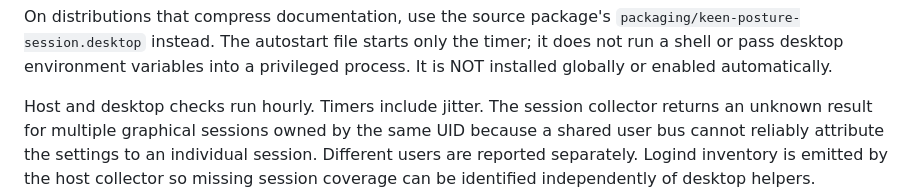
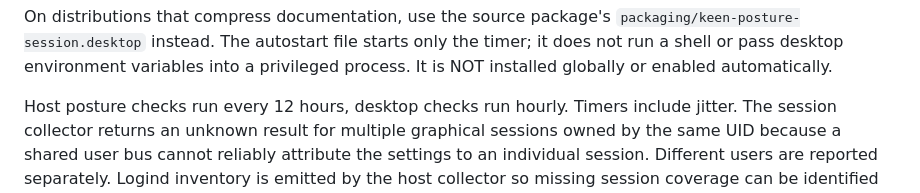
Before and after one commit to FERCBusters/keen-agent, a Markdown page: docs/posture-linux.md, the part around the change. Rendered like a GitHub page.

```diff
--- a/docs/posture-linux.md
+++ b/docs/posture-linux.md
@@ -48,7 +48,7 @@ On distributions that compress documentation, use the source package's
 the timer; it does not run a shell or pass desktop environment variables into a
 privileged process. It is NOT installed globally or enabled automatically.
 
-Host and desktop checks run hourly. Timers include jitter.
+Host posture checks run every 12 hours, desktop checks run hourly. Timers include jitter.
 The session collector returns an unknown result for multiple graphical sessions
 owned by the same UID because a shared user bus cannot reliably attribute the
 settings to an individual session. Different users are reported separately.
```
Also changed, not shown: README.md (+2 -2 lines).
